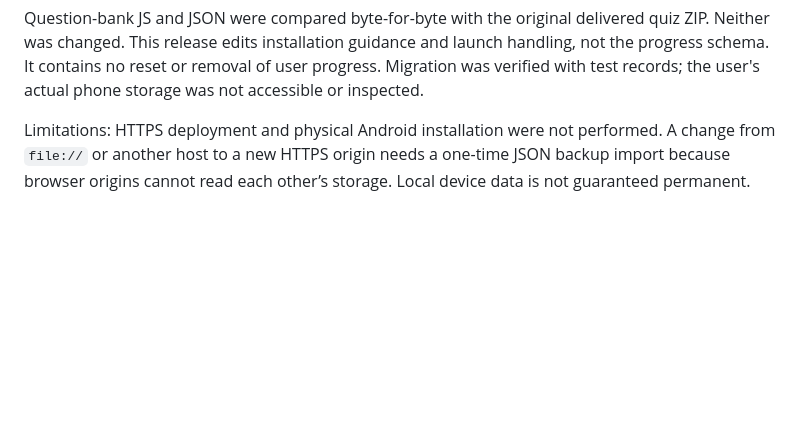
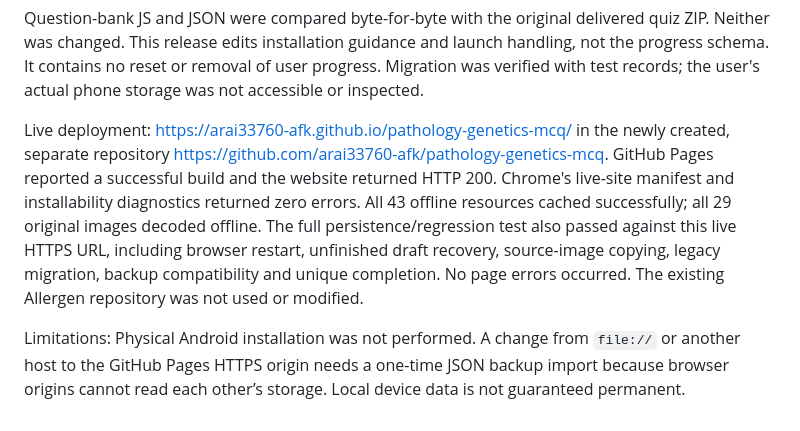
Before and after one commit to arai33760-afk/pathology-genetics-mcq, a Markdown page: verification-report.md, the part around the change. Drawn GitHub-style; blank space fills up the shorter version.

```diff
--- a/verification-report.md
+++ b/verification-report.md
@@ -28,4 +28,6 @@ Tests used Chrome 155.0.8059.85 on Windows, localhost secure contexts, persisten
 
 Question-bank JS and JSON were compared byte-for-byte with the original delivered quiz ZIP. Neither was changed. This release edits installation guidance and launch handling, not the progress schema. It contains no reset or removal of user progress. Migration was verified with test records; the user's actual phone storage was not accessible or inspected.
 
-Limitations: HTTPS deployment and physical Android installation were not performed. A change from `file://` or another host to a new HTTPS origin needs a one-time JSON backup import because browser origins cannot read each other’s storage. Local device data is not guaranteed permanent.
+Live deployment: https://arai33760-afk.github.io/pathology-genetics-mcq/ in the newly created, separate repository https://github.com/arai33760-afk/pathology-genetics-mcq. GitHub Pages reported a successful build and the website returned HTTP 200. Chrome's live-site manifest and installability diagnostics returned zero errors. All 43 offline resources cached successfully; all 29 original images decoded offline. The full persistence/regression test also passed against this live HTTPS URL, including browser restart, unfinished draft recovery, source-image copying, legacy migration, backup compatibility and unique completion. No page errors occurred. The existing Allergen repository was not used or modified.
+
+Limitations: Physical Android installation was not performed. A change from `file://` or another host to the GitHub Pages HTTPS origin needs a one-time JSON backup import because browser origins cannot read each other’s storage. Local device data is not guaranteed permanent.
```
Also changed, not shown: ANDROID_INSTALL.md (+5 -1 lines), README.md (+7 -1 lines).
